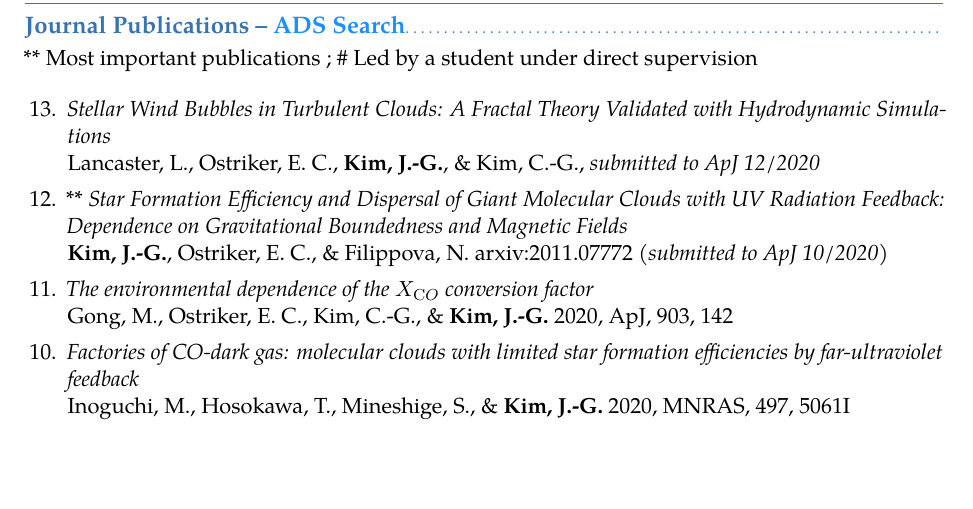
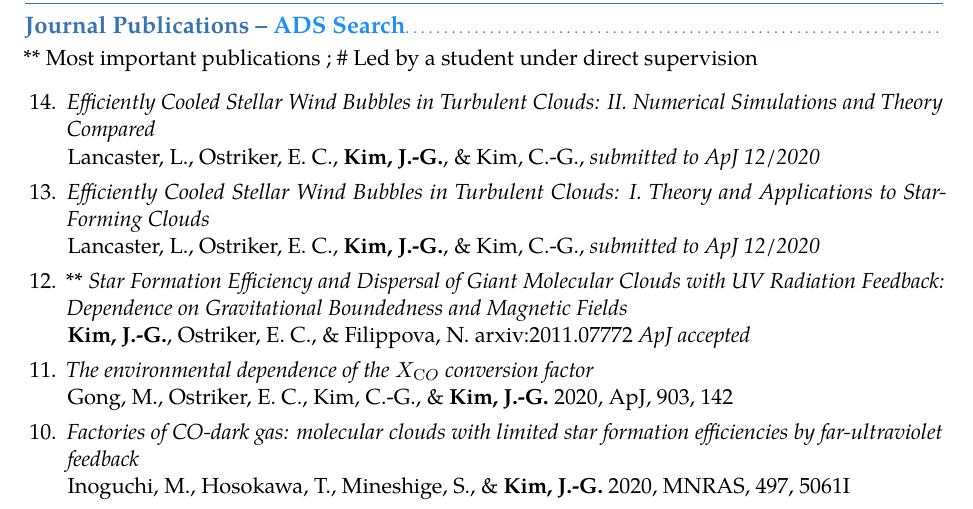
Before and after one commit to jeonggyukim/cv, a LaTeX CV (ms.tex, which reads publications.tex): part of page 2 of 5, cut so that both start at the same text, the shorter picture padded with empty space. Compiled offline with pdfLaTeX.

Commit message:
GMC-AB ApJ accepted

```diff
--- a/publications.tex
+++ b/publications.tex
@@ -5,15 +5,19 @@ Search}}}
 
 ** Most important publications ; \# Led by a student under direct supervision
 
-\begin{benumerate}{13}
-\item \textit{Stellar Wind Bubbles in Turbulent Clouds:
-A Fractal Theory Validated with Hydrodynamic Simulations}\\
+\begin{benumerate}{14}
+\item \textit{Efficiently Cooled Stellar Wind Bubbles in Turbulent Clouds:
+II. Numerical Simulations and Theory Compared}\\
+  Lancaster, L., Ostriker, E. C., \textbf{Kim, J.-G.}, \& Kim, C.-G.,
+  \textit{submitted to ApJ 12/2020}
+\item \textit{Efficiently Cooled Stellar Wind Bubbles in Turbulent Clouds:
+I. Theory and Applications to Star-Forming Clouds}\\
   Lancaster, L., Ostriker, E. C., \textbf{Kim, J.-G.}, \& Kim, C.-G.,
   \textit{submitted to ApJ 12/2020}
 \item \textit{** Star Formation Efficiency and Dispersal of Giant Molecular
     Clouds with UV Radiation Feedback: Dependence on Gravitational Boundedness
-    and Magnetic Fields} \\ \textbf{Kim, J.-G.}, Ostriker, E. C., \& Filippova, N. arxiv:2011.07772 \textit{(submitted to
-    ApJ 10/2020)}
+    and Magnetic Fields} \\ \textbf{Kim, J.-G.}, Ostriker, E. C., \& Filippova,
+  N. arxiv:2011.07772 \textit{ApJ accepted}
 \item \textit{The environmental dependence of the $X_{\mathrm CO}$ conversion
     factor}\\ Gong, M., Ostriker, E. C., Kim, C.-G., \& \textbf{Kim,
     J.-G.} 2020, ApJ, 903, 142
```
Also changed, not shown: jgkim_cv.pdf, jgkim_pub.pdf.
